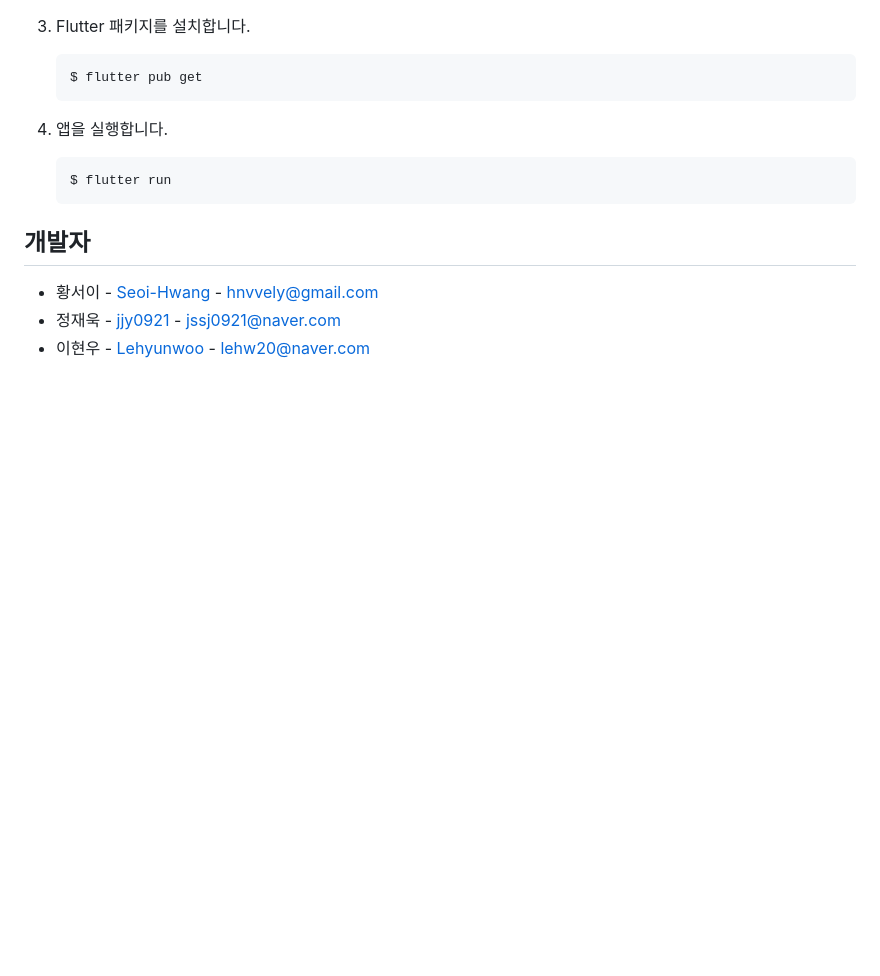
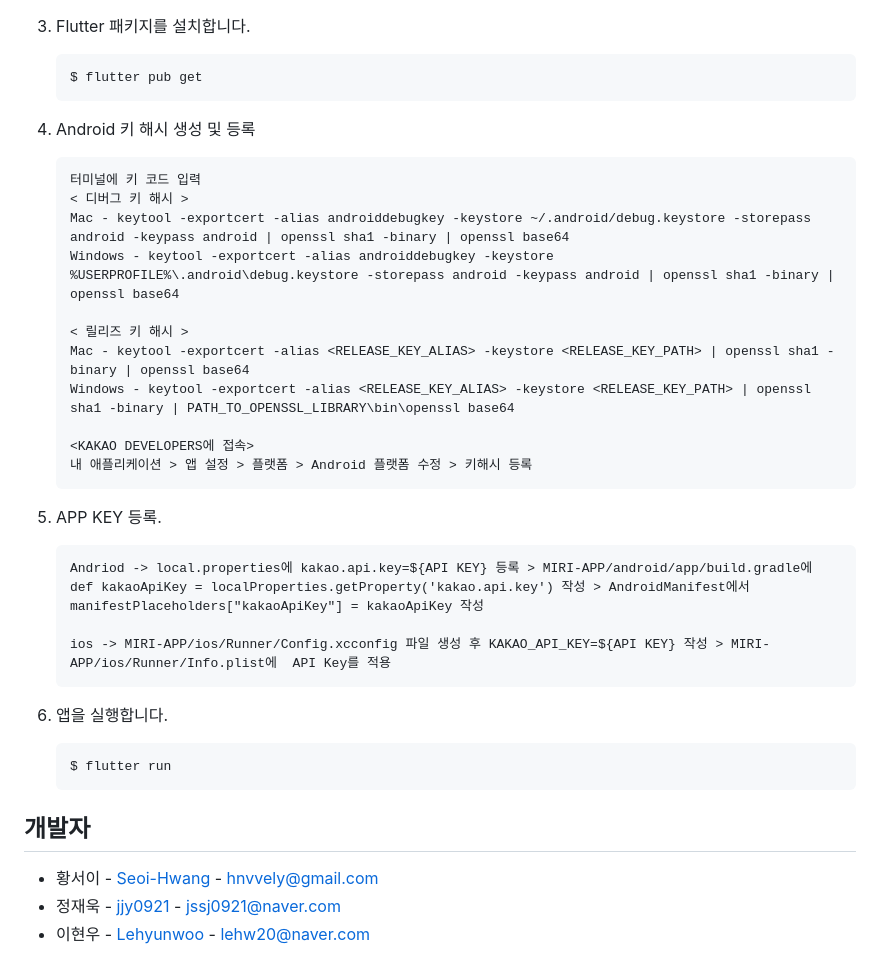
Before and after one commit to Miribyeol/MIRI-APP, a Markdown page: README.md, the part around the change printed below. Drawn GitHub-style; blank space fills up the shorter version.

Commit message:
README 작성 완료

````diff
--- a/README.md
+++ b/README.md
@@ -185,7 +112,31 @@ Hyu-noo has one repository available. Follow their code on GitHub.
    $ flutter pub get
    ```
 
-4. 앱을 실행합니다.
+4. Android 키 해시 생성 및 등록
+
+   ```
+   터미널에 키 코드 입력
+   < 디버그 키 해시 >
+   Mac - keytool -exportcert -alias androiddebugkey -keystore ~/.android/debug.keystore -storepass android -keypass android | openssl sha1 -binary | openssl base64
+   Windows - keytool -exportcert -alias androiddebugkey -keystore %USERPROFILE%\.android\debug.keystore -storepass android -keypass android | openssl sha1 -binary | openssl base64
+
+   < 릴리즈 키 해시 >
+   Mac - keytool -exportcert -alias <RELEASE_KEY_ALIAS> -keystore <RELEASE_KEY_PATH> | openssl sha1 -binary | openssl base64
+   Windows - keytool -exportcert -alias <RELEASE_KEY_ALIAS> -keystore <RELEASE_KEY_PATH> | openssl sha1 -binary | PATH_TO_OPENSSL_LIBRARY\bin\openssl base64
+
+   <KAKAO DEVELOPERS에 접속>
+   내 애플리케이션 > 앱 설정 > 플랫폼 > Android 플랫폼 수정 > 키해시 등록
+   ```
+
+5. APP KEY 등록.
+
+   ```
+   Andriod -> local.properties에 kakao.api.key=${API KEY} 등록 > MIRI-APP/android/app/build.gradle에 def kakaoApiKey = localProperties.getProperty('kakao.api.key') 작성 > AndroidManifest에서 manifestPlaceholders["kakaoApiKey"] = kakaoApiKey 작성
+
+   ios -> MIRI-APP/ios/Runner/Config.xcconfig 파일 생성 후 KAKAO_API_KEY=${API KEY} 작성 > MIRI-APP/ios/Runner/Info.plist에  API Key를 적용
+   ```
+
+6. 앱을 실행합니다.
 
    ```
    $ flutter run
````
Also changed, not shown: other parts of README.md (+32 -105 lines).
